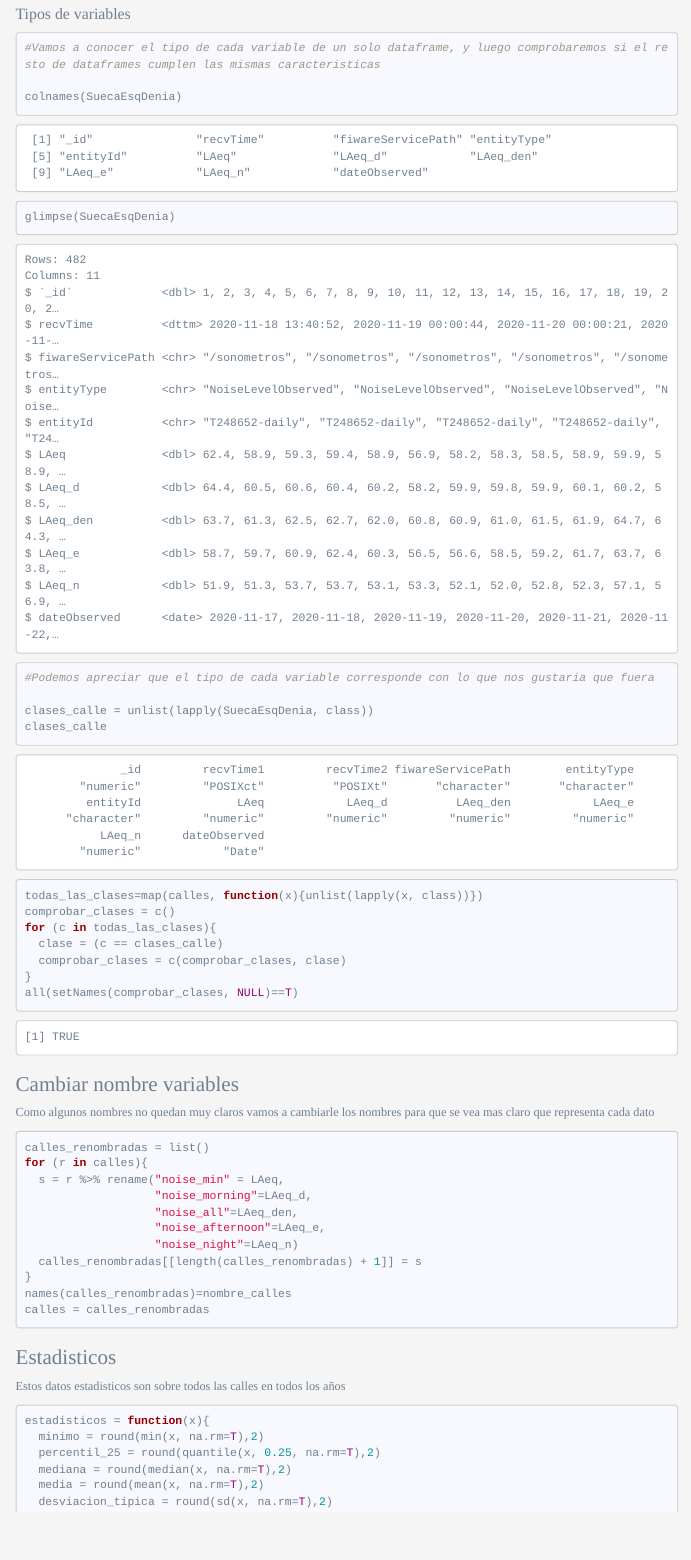
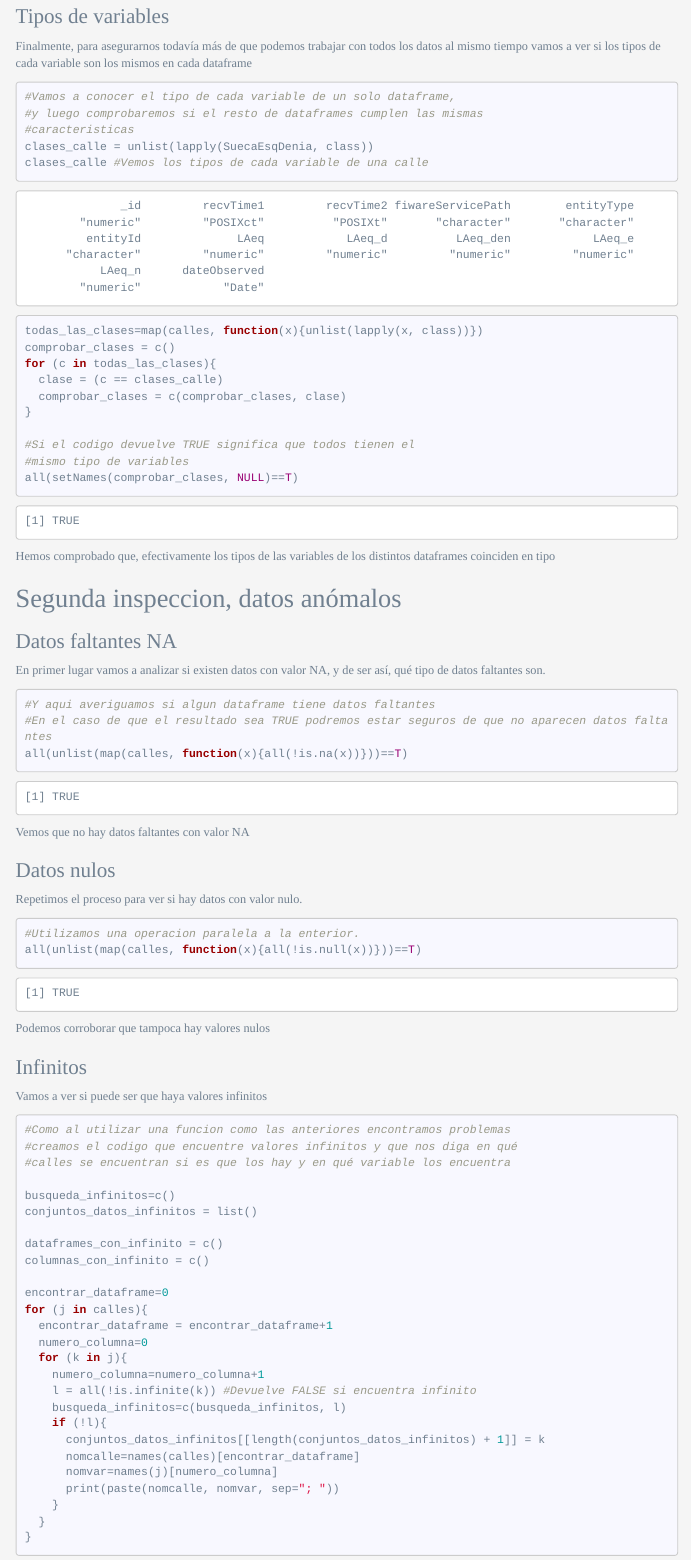
Before and after one commit to JosepPeiro/ProyectoTD2022, an R Markdown document (Proyecto.Rmd): the page in a window 1100 px wide, from 6340 px down before the commit and from 2860 px down after it, so that both start at the same text. Rendered offline with R 4.5, knitr and Pandoc, with nearby package versions; menus at the side of the page are left out; long lines of code are wrapped.

Commit message:
Comentar trabajo 3

````diff
--- a/Proyecto.Rmd
+++ b/Proyecto.Rmd
@@ -241,6 +241,30 @@ all(comprobar_colnames==T)
 ```
 Vemos como definitivamente, todos los dataframes tienen el mismo numero de columnas, sabiendo todo esto podemos trabajar con los datos conjuntamente con bastante seguridad.
 
+### Tipos de variables
+Finalmente, para asegurarnos todavía más de que podemos trabajar con todos los datos al mismo tiempo vamos a ver si los tipos de cada variable son los mismos en cada dataframe
+
+```{r}
+#Vamos a conocer el tipo de cada variable de un solo dataframe,
+#y luego comprobaremos si el resto de dataframes cumplen las mismas
+#caracteristicas
+clases_calle = unlist(lapply(SuecaEsqDenia, class))
+clases_calle #Vemos los tipos de cada variable de una calle
+
+todas_las_clases=map(calles, function(x){unlist(lapply(x, class))})
+comprobar_clases = c()
+for (c in todas_las_clases){
+  clase = (c == clases_calle)
+  comprobar_clases = c(comprobar_clases, clase)
+}
+
+#Si el codigo devuelve TRUE significa que todos tienen el
+#mismo tipo de variables
+all(setNames(comprobar_clases, NULL)==T)
+```
+
+Hemos comprobado que, efectivamente los tipos de las variables de los distintos dataframes coinciden en tipo
+
 ## Segunda inspeccion, datos anómalos
 
 ### Datos faltantes NA
@@ -343,27 +367,6 @@ Cadiz16=Cadiz16 %>% filter(!LAeq_e==Inf)
 SalvadorAbril=SalvadorAbril %>% filter(!LAeq_d==Inf)
 calles$Cadiz16=Cadiz16
 calles$SalvadorAbril=SalvadorAbril
-```
-
-
-#### Tipos de variables
-```{r}
-#Vamos a conocer el tipo de cada variable de un solo dataframe, y luego comprobaremos si el resto de dataframes cumplen las mismas caracteristicas
-
-colnames(SuecaEsqDenia)
-glimpse(SuecaEsqDenia)
-#Podemos apreciar que el tipo de cada variable corresponde con lo que nos gustaria que fuera
-
-clases_calle = unlist(lapply(SuecaEsqDenia, class))
-clases_calle
-
-todas_las_clases=map(calles, function(x){unlist(lapply(x, class))})
-comprobar_clases = c()
-for (c in todas_las_clases){
-  clase = (c == clases_calle)
-  comprobar_clases = c(comprobar_clases, clase)
-}
-all(setNames(comprobar_clases, NULL)==T)
 ```
 
 ### Cambiar nombre variables
````
